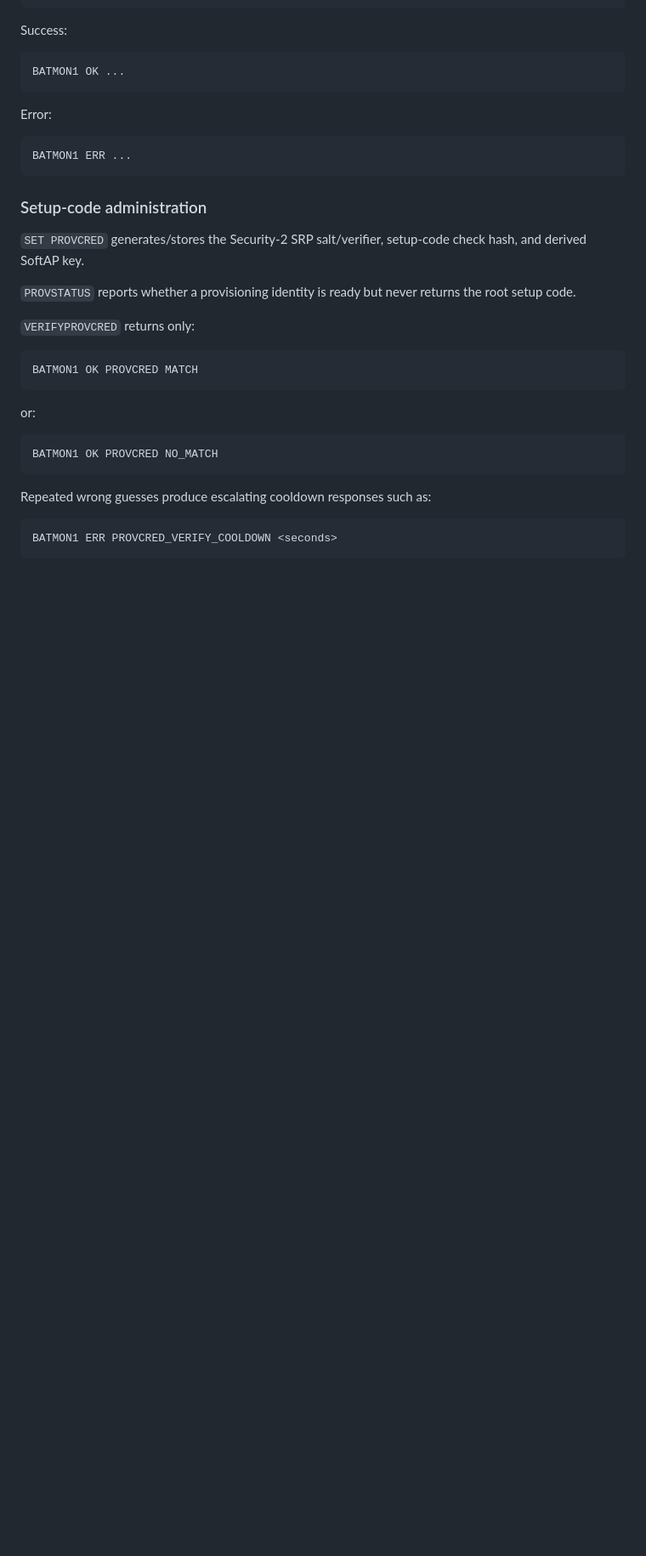
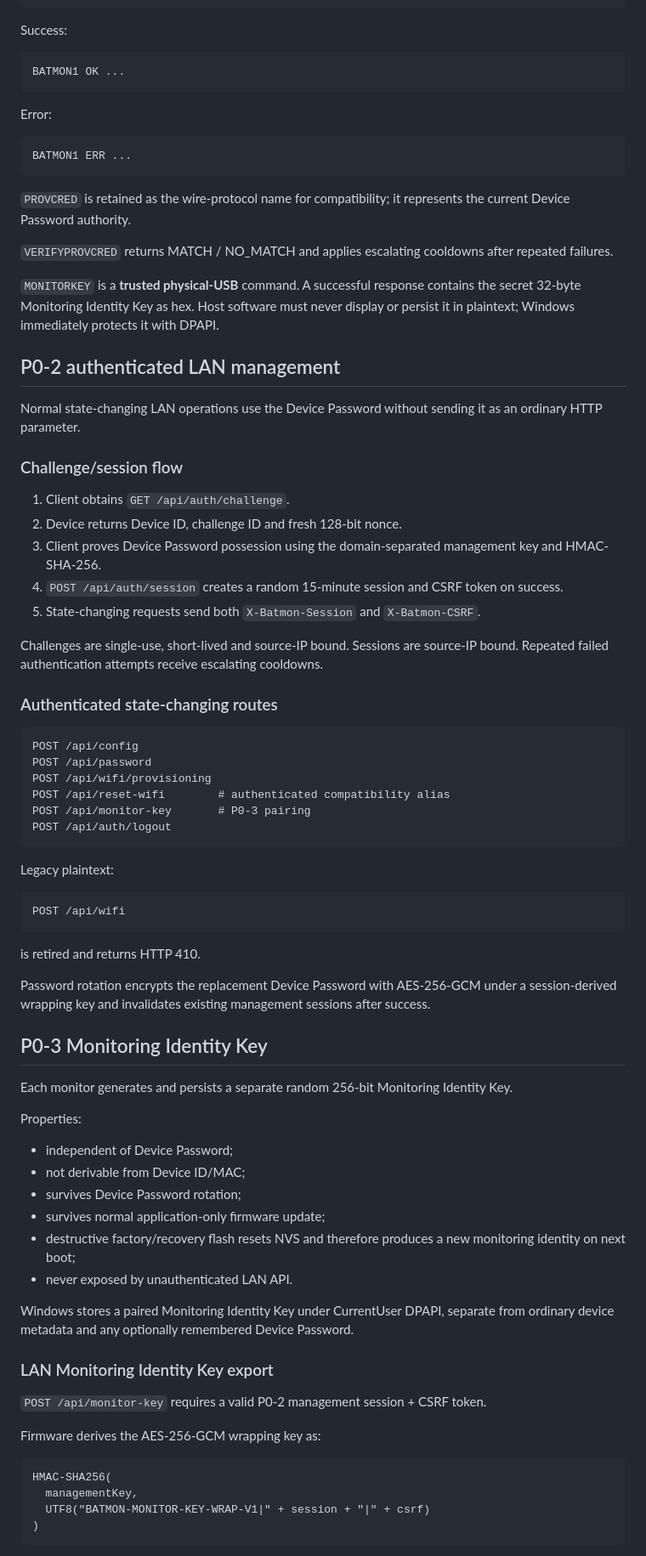
Before and after one commit to Lordofrealms/Lordofrealms.webapps, a Markdown page: battery-monitor/PROTOCOL.md, the part around one of its changes. Shown at 85% size. Rendered like a GitHub page; blank space fills up the shorter version.

````diff
--- a/battery-monitor/PROTOCOL.md
+++ b/battery-monitor/PROTOCOL.md
@@ -98,27 +89,72 @@ Error:
 BATMON1 ERR ...
 ```
 
-### Setup-code administration
+`PROVCRED` is retained as the wire-protocol name for compatibility; it represents the current Device Password authority.
 
-`SET PROVCRED` generates/stores the Security-2 SRP salt/verifier, setup-code check hash, and derived SoftAP key.
+`VERIFYPROVCRED` returns MATCH / NO_MATCH and applies escalating cooldowns after repeated failures.
 
-`PROVSTATUS` reports whether a provisioning identity is ready but never returns the root setup code.
+`MONITORKEY` is a **trusted physical-USB** command. A successful response contains the secret 32-byte Monitoring Identity Key as hex. Host software must never display or persist it in plaintext; Windows immediately protects it with DPAPI.
 
-`VERIFYPROVCRED` returns only:
+## P0-2 authenticated LAN management
+
+Normal state-changing LAN operations use the Device Password without sending it as an ordinary HTTP parameter.
+
+### Challenge/session flow
+
+1. Client obtains `GET /api/auth/challenge`.
+2. Device returns Device ID, challenge ID and fresh 128-bit nonce.
+3. Client proves Device Password possession using the domain-separated management key and HMAC-SHA-256.
+4. `POST /api/auth/session` creates a random 15-minute session and CSRF token on success.
+5. State-changing requests send both `X-Batmon-Session` and `X-Batmon-CSRF`.
+
+Challenges are single-use, short-lived and source-IP bound. Sessions are source-IP bound. Repeated failed authentication attempts receive escalating cooldowns.
+
+### Authenticated state-changing routes
 
 ```text
-BATMON1 OK PROVCRED MATCH
+POST /api/config
+POST /api/password
+POST /api/wifi/provisioning
+POST /api/reset-wifi        # authenticated compatibility alias
+POST /api/monitor-key       # P0-3 pairing
+POST /api/auth/logout
 ```
 
-or:
+Legacy plaintext:
 
 ```text
-BATMON1 OK PROVCRED NO_MATCH
+POST /api/wifi
 ```
 
-Repeated wrong guesses produce escalating cooldown responses such as:
+is retired and returns HTTP 410.
+
+Password rotation encrypts the replacement Device Password with AES-256-GCM under a session-derived wrapping key and invalidates existing management sessions after success.
+
+## P0-3 Monitoring Identity Key
+
+Each monitor generates and persists a separate random 256-bit Monitoring Identity Key.
+
+Properties:
+
+- independent of Device Password;
+- not derivable from Device ID/MAC;
+- survives Device Password rotation;
+- survives normal application-only firmware update;
+- destructive factory/recovery flash resets NVS and therefore produces a new monitoring identity on next boot;
+- never exposed by unauthenticated LAN API.
+
+Windows stores a paired Monitoring Identity Key under CurrentUser DPAPI, separate from ordinary device metadata and any optionally remembered Device Password.
+
+### LAN Monitoring Identity Key export
+
+`POST /api/monitor-key` requires a valid P0-2 management session + CSRF token.
+
+Firmware derives the AES-256-GCM wrapping key as:
 
 ```text
-BATMON1 ERR PROVCRED_VERIFY_COOLDOWN <seconds>
+HMAC-SHA256(
+  managementKey,
+  UTF8("BATMON-MONITOR-KEY-WRAP-V1|" + session + "|" + csrf)
+)
 ```
 
````
Also changed, not shown: other parts of battery-monitor/PROTOCOL.md (+165 -88 lines).
